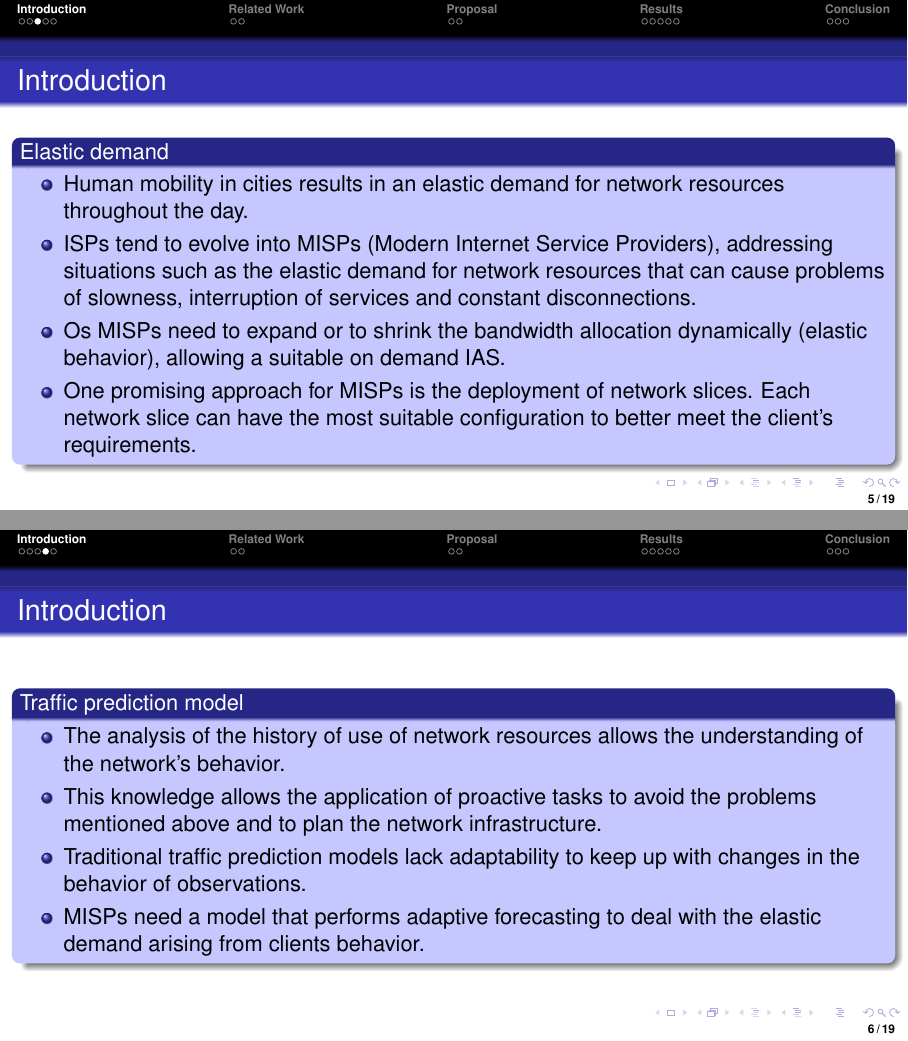
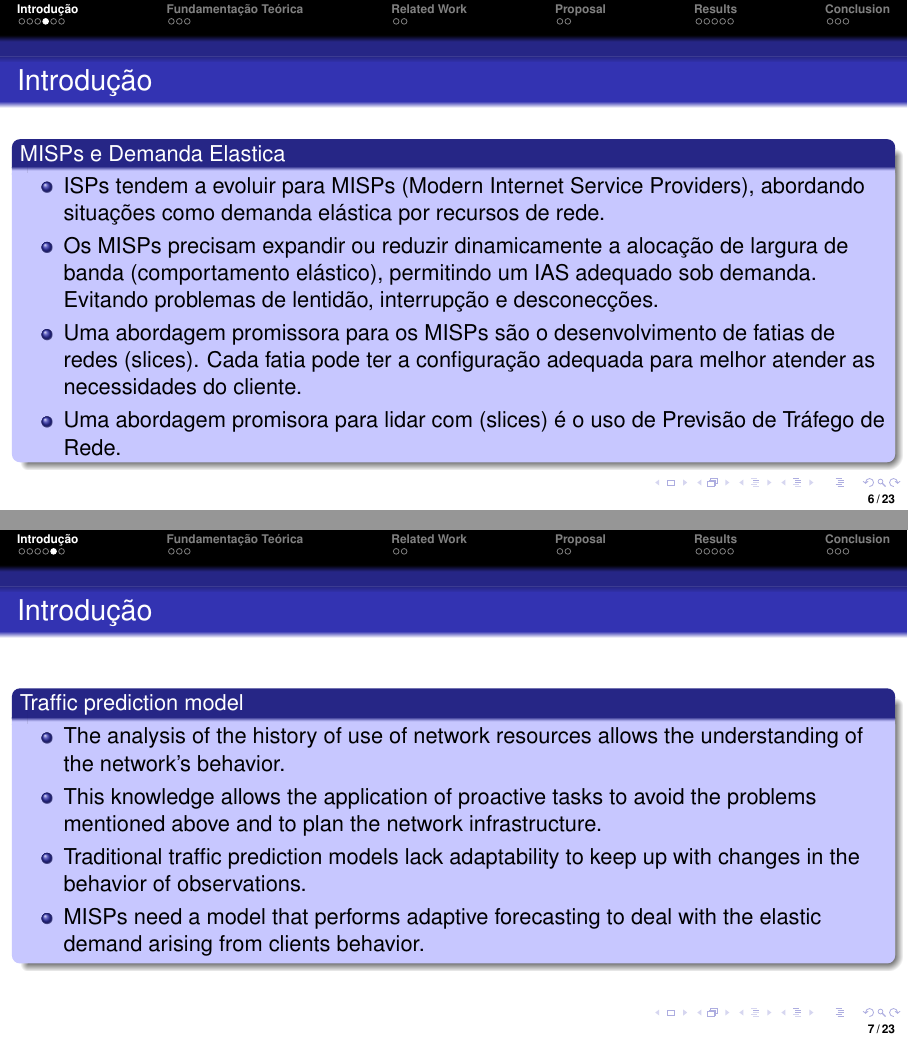
Before and after one commit to dyegoleonel/Defesa-Disserta-o-UECE, LaTeX slides (apres-noms-2020.tex): pages 5 and 6 of 19 before the commit and pages 6 and 7 of 23 after it, joined at a grey line. Compiled offline with pdfLaTeX.

Commit message:
Updates from Overleaf

```diff
--- a/apres-noms-2020.tex
+++ b/apres-noms-2020.tex
@@ -105,11 +105,11 @@
 %-------------------------------------
 %%%%%%%%%%%%%%%%%%%%%%%%%%%%%%%%%%%%%%
 
-\section{Introduction}
+\section{Introdução}
 
 %%%%%%%%%%%%
 
 \subsection{}
 \begin{frame}
-\frametitle{Introduction}
+\frametitle{Introdução}
 % \small
@@ -123,0 +132 @@
+\begin{frame}{Introdução}
@@ -132,14 +146,14 @@
 
 \subsection{}
 \begin{frame}
-\frametitle{Introduction}
+\frametitle{Introdução}
 % \small
-\begin{block}{Elastic demand}
+\begin{block}{MISPs e Demanda Elastica}
     \begin{itemize}
-        \item Human mobility in cities results in an elastic demand for network resources throughout the day.
-        \item ISPs tend to evolve into MISPs (Modern Internet Service Providers), addressing situations such as the elastic demand for network resources that can cause problems of slowness, interruption of services and constant disconnections.
-        \item Os MISPs need to expand or to shrink the bandwidth allocation dynamically (elastic behavior), allowing a suitable on demand IAS.
-        \item One promising approach for MISPs is the deployment of network slices. Each network slice can have the most suitable configuration to better meet the client’s requirements.
+    \item ISPs tendem a evoluir para MISPs (Modern Internet Service Providers), abordando situações como demanda elástica por recursos de rede.
+    \item Os MISPs precisam expandir ou reduzir dinamicamente a alocação de largura de banda (comportamento elástico), permitindo um IAS adequado sob demanda. Evitando problemas de lentidão, interrupção e desconecções.
+    \item Uma abordagem promissora para os MISPs são o desenvolvimento de fatias de redes (slices). Cada fatia pode ter a configuração adequada para melhor atender as necessidades do cliente.
+    \item Uma abordagem promisora para lidar com (slices) é o uso de Previsão de Tráfego de Rede.
     \end{itemize}
 \end{block}
 \end{frame}
@@ -148,7 +162,7 @@
 
 \subsection{}
 \begin{frame}
-\frametitle{Introduction}
+\frametitle{Introdução}
 % \small
 \begin{block}{Traffic prediction model}
     \begin{itemize}
@@ -185,3 +199,9 @@
         \end{itemize}
     \end{itemize}
 \end{block}
+\end{frame}
+
+%%%%%%%%%%%%%%%%%%%%%%%%%%%%%%%%%%%%%%
+%-------------------------------------
+%%%%%%%%%%%%%%%%%%%%%%%%%%%%%%%%%%%%%%
+\section{Fundamentação Teórica}
```
Also changed, not shown: apres-noms-2020.tex (43 more changed lines).
